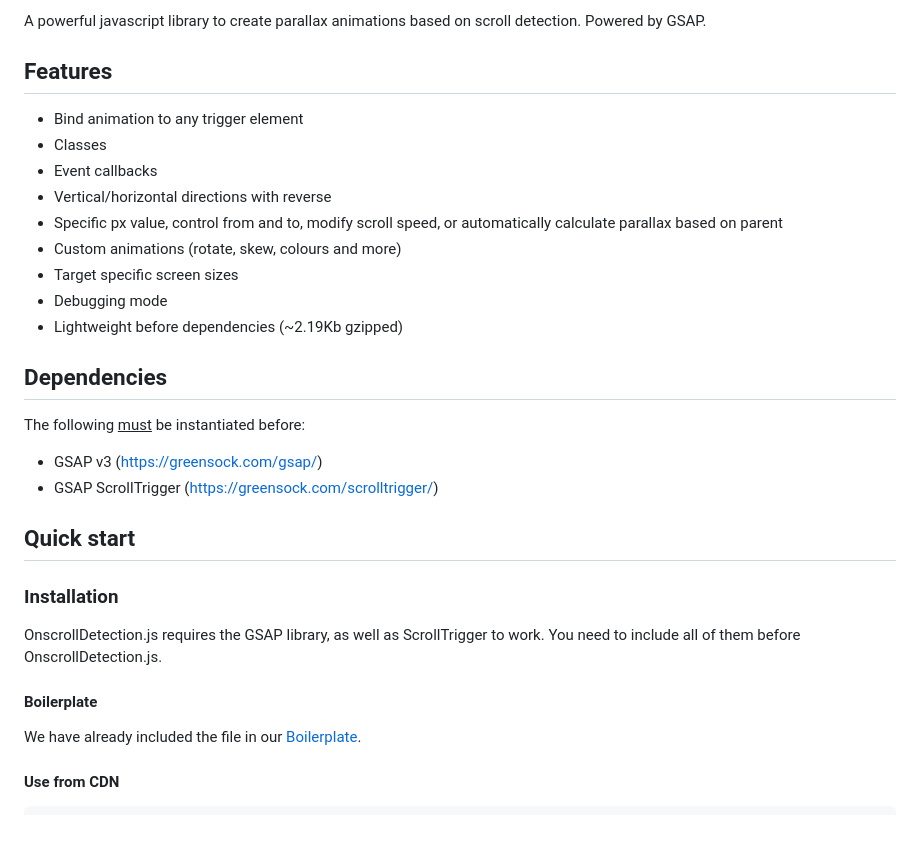
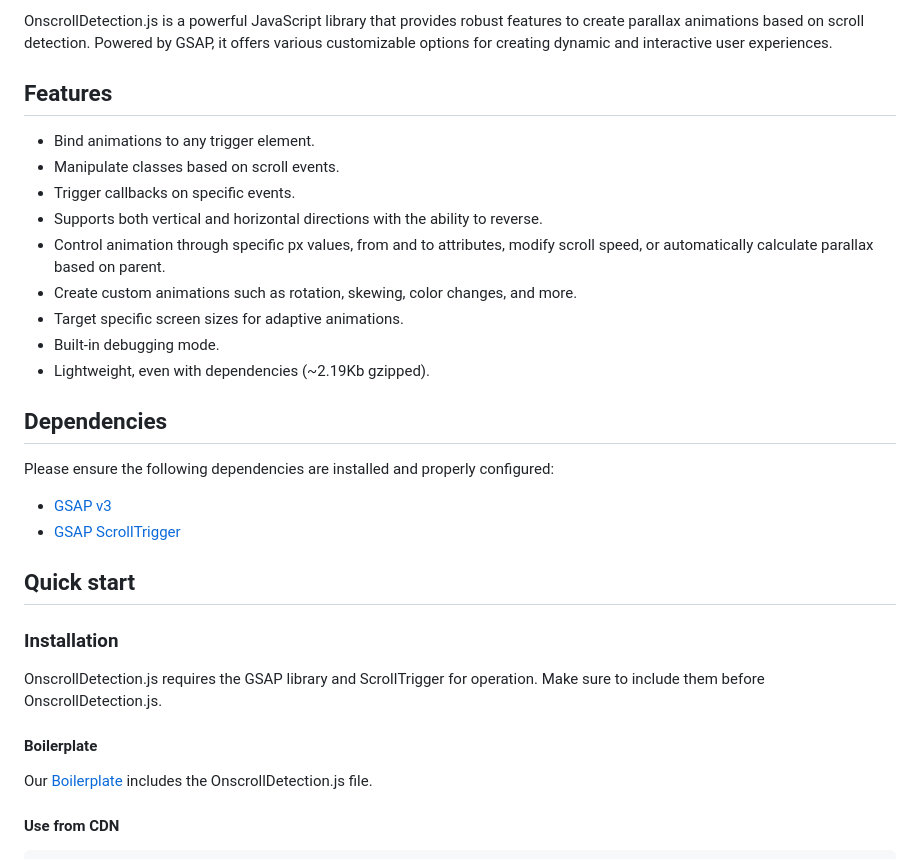
Before and after one commit to coderesolution/OnscrollDetection.js, a Markdown page: README.md, the part around one of its changes. GitHub-like rendering; blank space fills up the shorter version.

Commit message:
Minor readme update

```diff
--- a/README.md
+++ b/README.md
@@ -2,34 +2,34 @@
 
-A powerful javascript library to create parallax animations based on scroll detection. Powered by GSAP.
+OnscrollDetection.js is a powerful JavaScript library that provides robust features to create parallax animations based on scroll detection. Powered by GSAP, it offers various customizable options for creating dynamic and interactive user experiences.
 
 ## Features
 
--   Bind animation to any trigger element
--   Classes
--	Event callbacks
--   Vertical/horizontal directions with reverse
--   Specific px value, control from and to, modify scroll speed, or automatically calculate parallax based on parent
--   Custom animations (rotate, skew, colours and more)
--   Target specific screen sizes
--   Debugging mode
--   Lightweight before dependencies (~2.19Kb gzipped)
+- Bind animations to any trigger element.
+- Manipulate classes based on scroll events.
+- Trigger callbacks on specific events.
+- Supports both vertical and horizontal directions with the ability to reverse.
+- Control animation through specific px values, from and to attributes, modify scroll speed, or automatically calculate parallax based on parent.
+- Create custom animations such as rotation, skewing, color changes, and more.
+- Target specific screen sizes for adaptive animations.
+- Built-in debugging mode.
+- Lightweight, even with dependencies (~2.19Kb gzipped).
 
 ## Dependencies
 
-The following <u>must</u> be instantiated before:
+Please ensure the following dependencies are installed and properly configured:
 
--   GSAP v3 (https://greensock.com/gsap/)
--   GSAP ScrollTrigger (https://greensock.com/scrolltrigger/)
+- [GSAP v3](https://greensock.com/gsap/)
+- [GSAP ScrollTrigger](https://greensock.com/scrolltrigger/)
 
 ## Quick start
 
 ### Installation
 
-OnscrollDetection.js requires the GSAP library, as well as ScrollTrigger to work. You need to include all of them before OnscrollDetection.js.
+OnscrollDetection.js requires the GSAP library and ScrollTrigger for operation. Make sure to include them before OnscrollDetection.js.
 
 #### Boilerplate
 
-We have already included the file in our [Boilerplate](https://github.com/coderesolution/boilerplate).
+Our [Boilerplate](https://github.com/coderesolution/boilerplate) includes the OnscrollDetection.js file.
 
 #### Use from CDN
 
```
Also changed, not shown: other parts of README.md (+1 -1 lines).
